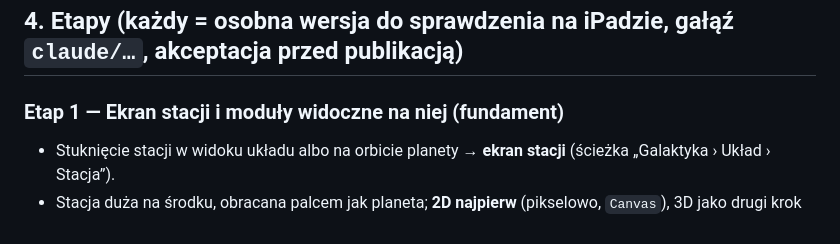
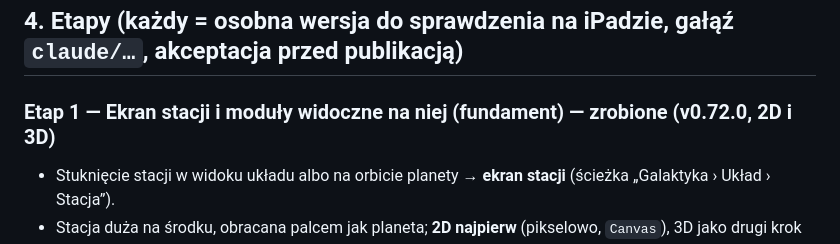
Before and after one commit to kol4t/Planet-forge, a Markdown page: docs/plan-stacji.md, the part around the change. Drawn GitHub-style.

```diff
--- a/docs/plan-stacji.md
+++ b/docs/plan-stacji.md
@@ -44,7 +44,7 @@ Antymaterii w megakonstruktach na razie nie ruszamy (decyzja właściciela).
 
 ## 4. Etapy (każdy = osobna wersja do sprawdzenia na iPadzie, gałąź `claude/…`, akceptacja przed publikacją)
 
-### Etap 1 — Ekran stacji i moduły widoczne na niej (fundament)
+### Etap 1 — Ekran stacji i moduły widoczne na niej (fundament) — zrobione (v0.72.0, 2D i 3D)
 - Stuknięcie stacji w widoku układu albo na orbicie planety → **ekran stacji** (ścieżka „Galaktyka › Układ › Stacja”).
 - Stacja duża na środku, obracana palcem jak planeta; **2D najpierw** (pikselowo, `Canvas`), 3D jako drugi krok etapu.
 - **Panel „Moduły”** zamiast „Produkcji”: karty istniejących modułów (rdzeń, magazyn orbitalny, stocznia) — ulepszanie
```
Also changed, not shown: docs/decisions.md (+9 -0 lines), docs/lore/nazwy-w-grze.md (+2 -0 lines).
